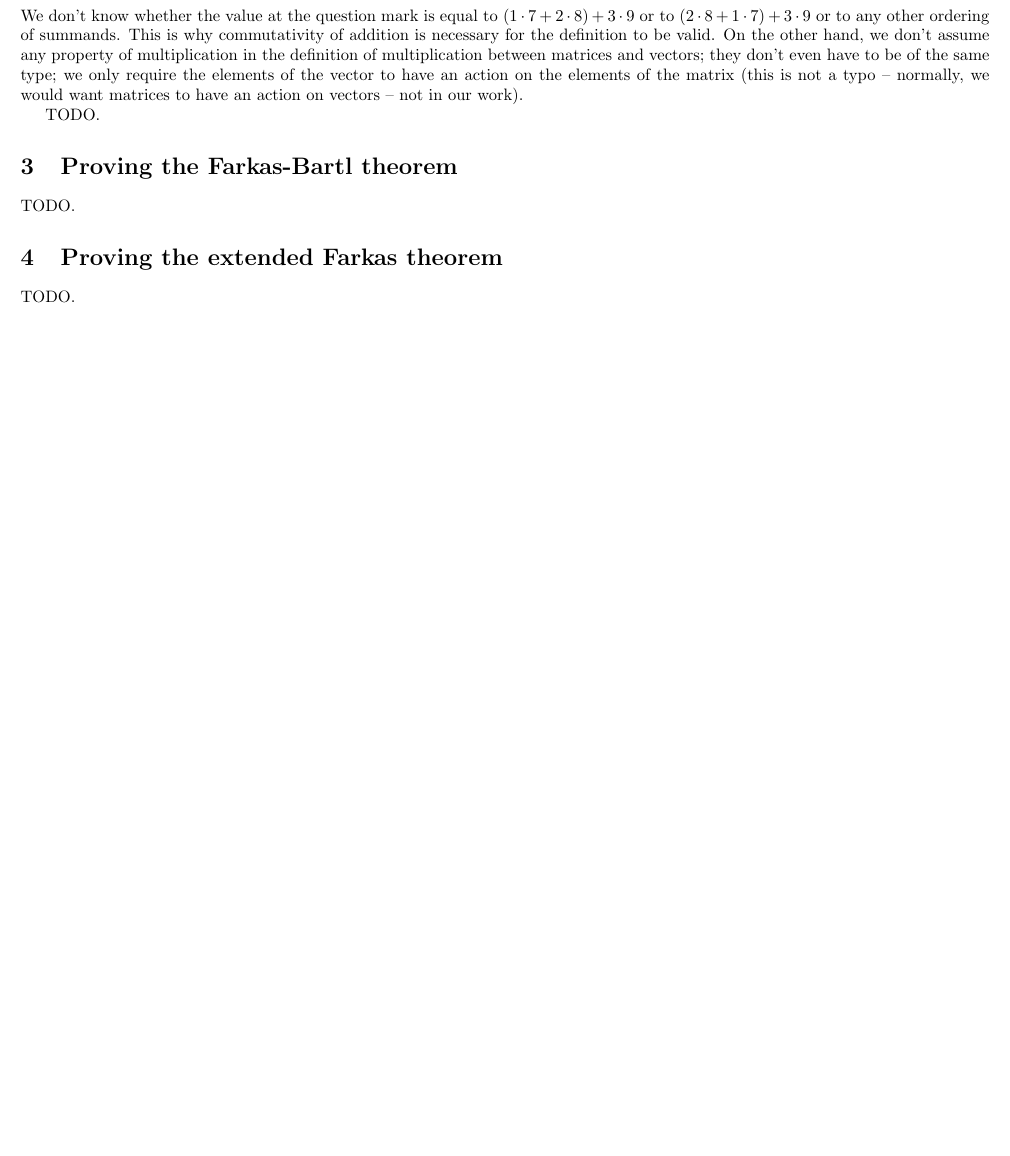
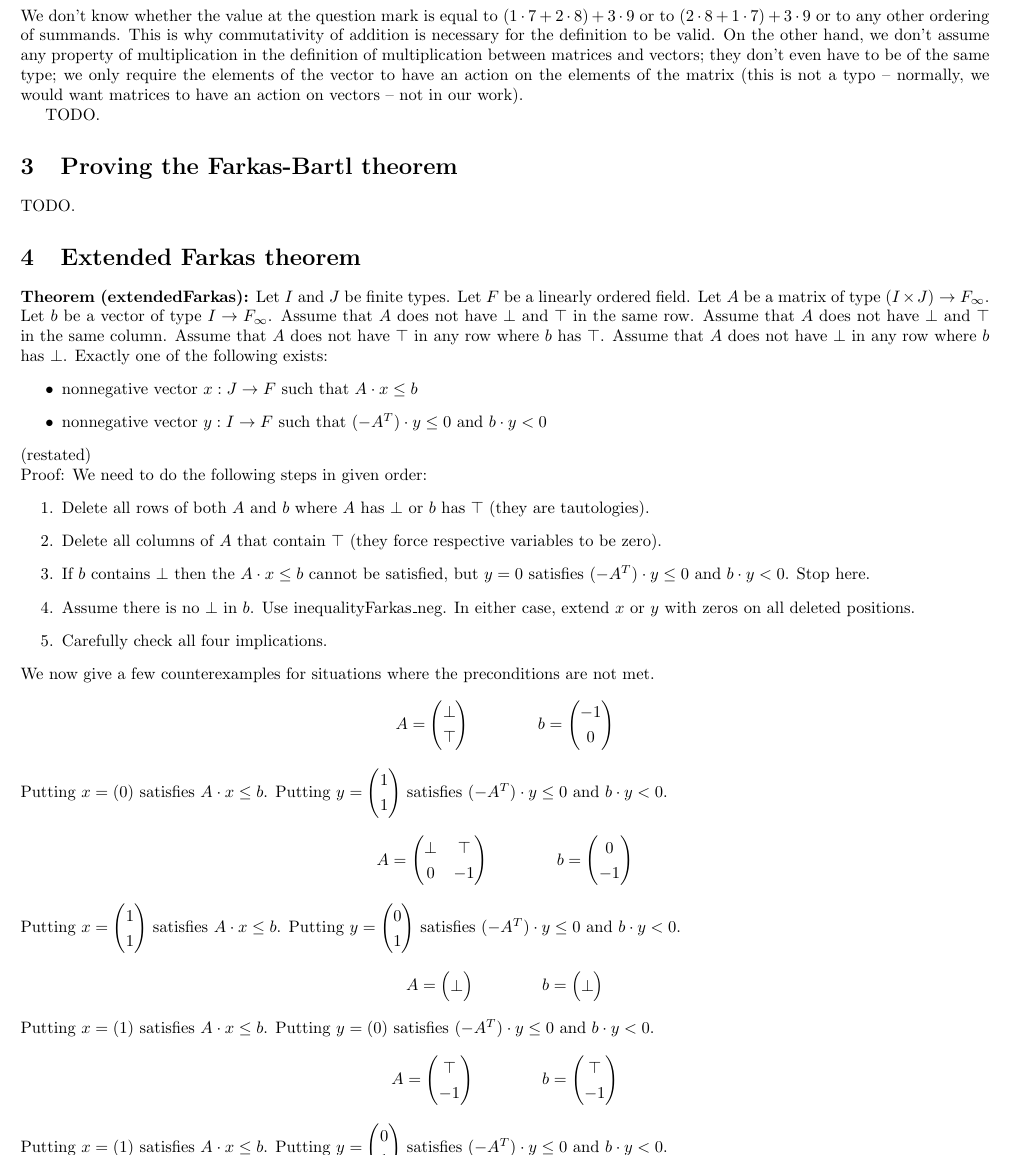
Before and after one commit to madvorak/duality, a LaTeX document (duality.tex): part of page 3 of 3 before the commit and part of page 3 of 4 after it, cut so that both start at the same text, the shorter picture padded with empty space. Compiled offline with pdfLaTeX.

Commit message:
section on Extended Farkas theorem

```diff
--- a/duality.tex
+++ b/duality.tex
@@ -332,10 +332,97 @@ TODO.
 TODO.
 
 
-\section {Proving the extended Farkas theorem}
+\section {Extended Farkas theorem}
 
-TODO.
-
+\textbf{Theorem (extendedFarkas):}
+Let $I$ and $J$ be finite types.
+%where $I$ is the set of row indices, $J$ is the set of column indices,
+Let $F$ be a linearly ordered field.
+Let $A$ be a matrix of type $(I \times J) \r F_\infty$.
+Let $b$ be a vector of type $I \r F_\infty$.
+Assume that $A$ does not have $\bot$ and $\top$ in the same row.
+Assume that $A$ does not have $\bot$ and $\top$ in the same column.
+Assume that $A$ does not have $\top$ in any row where $b$ has $\top$.
+Assume that $A$ does not have $\bot$ in any row where $b$ has~$\bot$.
+Exactly one of the following exists:
+\begin{itemize}
+	\item nonnegative vector $x : J \r F$ such that $A \* x \le b$
+	\item nonnegative vector $y : I \r F$ such that $(-A^T) \* y \le 0$ and $b \* y < 0$
+\end{itemize}
+(restated) \\
+Proof:
+We need to do the following steps in given order:
+\begin{enumerate}
+	\item Delete all rows of both $A$ and $b$ where $A$ has $\bot$ or $b$ has $\top$
+	(they are tautologies).
+	\item Delete all columns of $A$ that contain $\top$
+	(they force respective variables to be zero).
+	\item If $b$ contains $\bot$ then the $A \* x \le b$ cannot be satisfied,
+	but $y = 0$ satisfies $(-A^T) \* y \le 0$ and $b \* y < 0$. Stop here.
+	\item Assume there is no $\bot$ in $b$. Use inequalityFarkas\_neg.
+	In either case, extend $x$ or $y$ with zeros on	all deleted positions.
+	\item Carefully check all four implications.
+\end{enumerate}
+We now give a few counterexamples for situations where the preconditions
+are not met.
+$$
+A =
+\begin{pmatrix}
+	\bot \\
+	\top
+\end{pmatrix}
+\qquad \qquad
+b =
+\begin{pmatrix}
+	-1 \\
+	0
+\end{pmatrix}
+$$
+Putting $x = (0)$ satisfies $A \* x \le b$.
+Putting $y = \begin{pmatrix} 1 \\ 1 \end{pmatrix}$ satisfies $(-A^T) \* y \le 0$ and $b \* y < 0$.
+$$
+A =
+\begin{pmatrix}
+	\bot & \top \\
+	0 & -1
+\end{pmatrix}
+\qquad \qquad
+b =
+\begin{pmatrix}
+	0 \\
+	-1
+\end{pmatrix}
+$$
+Putting $x = \begin{pmatrix} 1 \\ 1 \end{pmatrix}$ satisfies $A \* x \le b$.
+Putting $y = \begin{pmatrix} 0 \\ 1 \end{pmatrix}$ satisfies $(-A^T) \* y \le 0$ and $b \* y < 0$.
+$$
+A =
+\begin{pmatrix}
+	\bot
+\end{pmatrix}
+\qquad \qquad
+b =
+\begin{pmatrix}
+	\bot
+\end{pmatrix}
+$$
+Putting $x = (1)$ satisfies $A \* x \le b$.
+Putting $y = (0)$ satisfies $(-A^T) \* y \le 0$ and $b \* y < 0$.
+$$
+A =
+\begin{pmatrix}
+	\top \\
+	-1
+\end{pmatrix}
+\qquad \qquad
+b =
+\begin{pmatrix}
+	\top \\
+	-1
+\end{pmatrix}
+$$
+Putting $x = (1)$ satisfies $A \* x \le b$.
+Putting $y = \begin{pmatrix} 0 \\ 1 \end{pmatrix}$ satisfies $(-A^T) \* y \le 0$ and $b \* y < 0$.
 
 \section {Proving the (extended) strong LP duality}
 
```
Also changed, not shown: duality.pdf.
